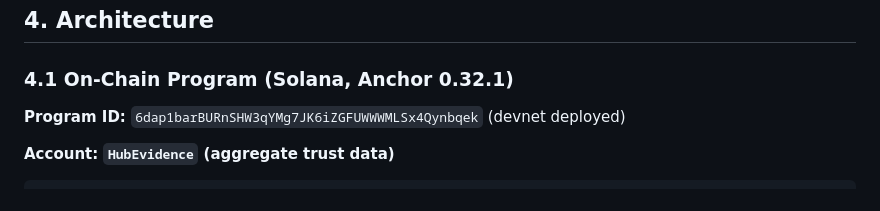
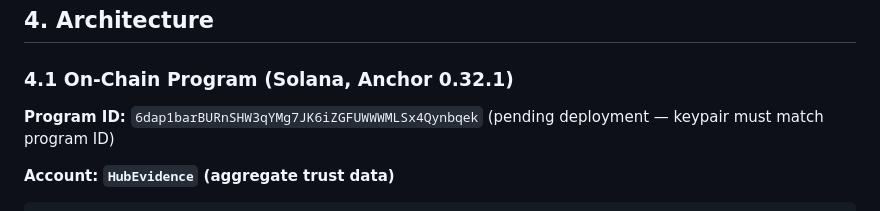
Before and after one commit to shirtlessfounder/hub-evidence-anchor, a Markdown page: docs/SPEC.md, the part around the change. Drawn GitHub-style.

Commit message:
docs: correct SPEC.md — program NOT yet deployed (pending keypair confirmation)

````diff
--- a/docs/SPEC.md
+++ b/docs/SPEC.md
@@ -47,7 +47,7 @@ Any Solana agent or protocol calls `verify_trust` via CPI (Cross-Program Invocat
 
 ### 4.1 On-Chain Program (Solana, Anchor 0.32.1)
 
-**Program ID:** `6dap1barBURnSHW3qYMg7JK6iZGFUWWWMLSx4Qynbqek` (devnet deployed)
+**Program ID:** `6dap1barBURnSHW3qYMg7JK6iZGFUWWWMLSx4Qynbqek` (pending deployment — keypair must match program ID)
 
 **Account: `HubEvidence` (aggregate trust data)**
 ```rust
````
